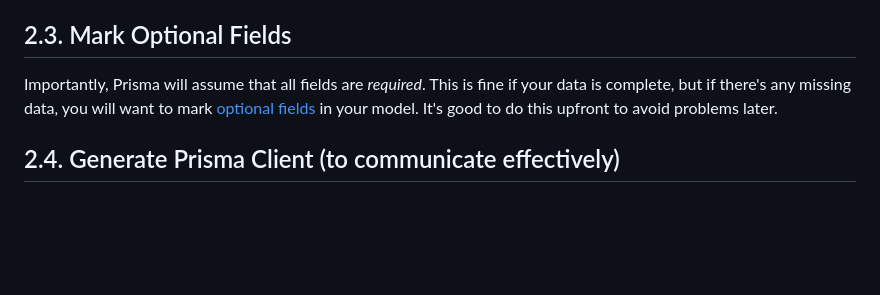
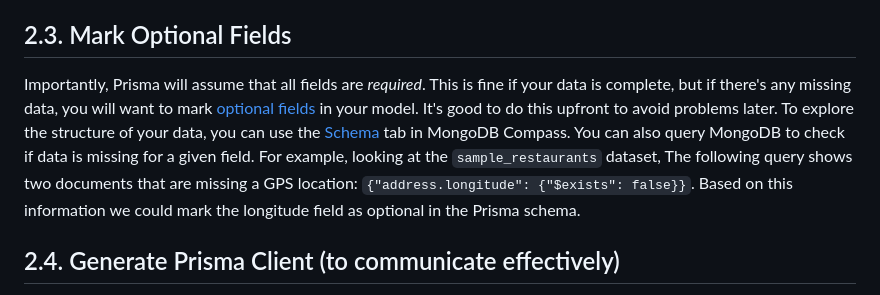
Before and after one commit to ixd-system-design/Collecting-Data, a Markdown page: readme.md, the part around the change. Drawn GitHub-style; blank space fills up the shorter version.

Commit message:
update example for marking optional fields

```diff
--- a/readme.md
+++ b/readme.md
@@ -32,7 +32,7 @@ Prisma uses a *Data Model* or [Schema](https://www.prisma.io/docs/orm/prisma-sch
 Prisma *introspects* the database to create a [Model](https://www.prisma.io/docs/orm/prisma-schema/data-model/models) based on the structure of your data. The schema is written to `/prisma/schema.prisma`. NOTE: this overwrites whatever may be there.
 
 ## 2.3. Mark Optional Fields
-Importantly, Prisma will assume that all fields are *required*. This is fine if your data is complete, but if there's any missing data, you will want to mark [optional fields](https://www.prisma.io/docs/orm/prisma-schema/data-model/models#optional-and-mandatory-fields) in your model. It's good to do this upfront to avoid problems later.
+Importantly, Prisma will assume that all fields are *required*. This is fine if your data is complete, but if there's any missing data, you will want to mark [optional fields](https://www.prisma.io/docs/orm/prisma-schema/data-model/models#optional-and-mandatory-fields) in your model. It's good to do this upfront to avoid problems later. To explore the structure of your data, you can use the [Schema](https://www.mongodb.com/docs/compass/schema/) tab in MongoDB Compass. You can also query MongoDB to check if data is missing for a given field. For example, looking at the `sample_restaurants` dataset, The following query shows two documents that are missing a GPS location: `{"address.longitude": {"$exists": false}}`. Based on this information we could mark the longitude field as optional in the Prisma schema.
 
 ## 2.4. Generate Prisma Client (to communicate effectively)
 Once you have a schema, you can generate a [Prisma Client](https://www.prisma.io/docs/orm/prisma-client/setup-and-configuration/introduction). Here's the command:
```
